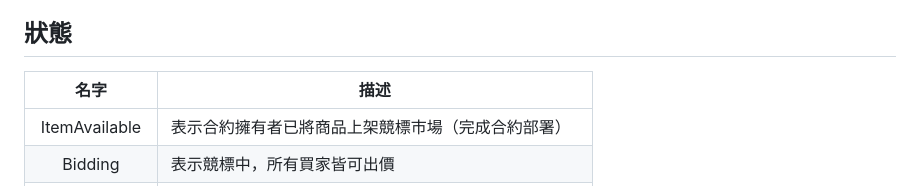
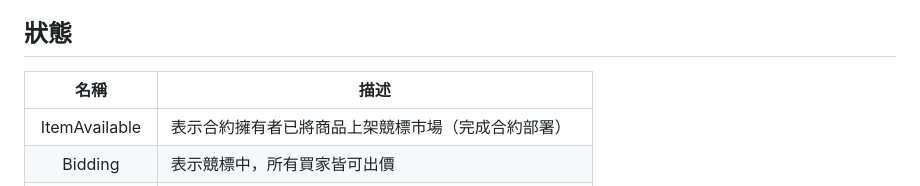
Before and after one commit to vv910511/2023Blockchain_Final_project, a Markdown page: README.md, the part around the change. Rendered like a GitHub page.

```diff
--- a/README.md
+++ b/README.md
@@ -10,7 +10,7 @@
 * [index.html](https://github.com/vv910511/2023Blockchain_Final_project/blob/main/Python_Web/templates/index.html)：前端操作頁面
 
 ## 狀態
-|     名字      |             描述                                |
+|     名稱      |             描述                                |
 |   :----:      |              ------                             |
 | ItemAvailable | 表示合約擁有者已將商品上架競標市場（完成合約部署）　|
 | Bidding       | 表示競標中，所有買家皆可出價                      |
```
